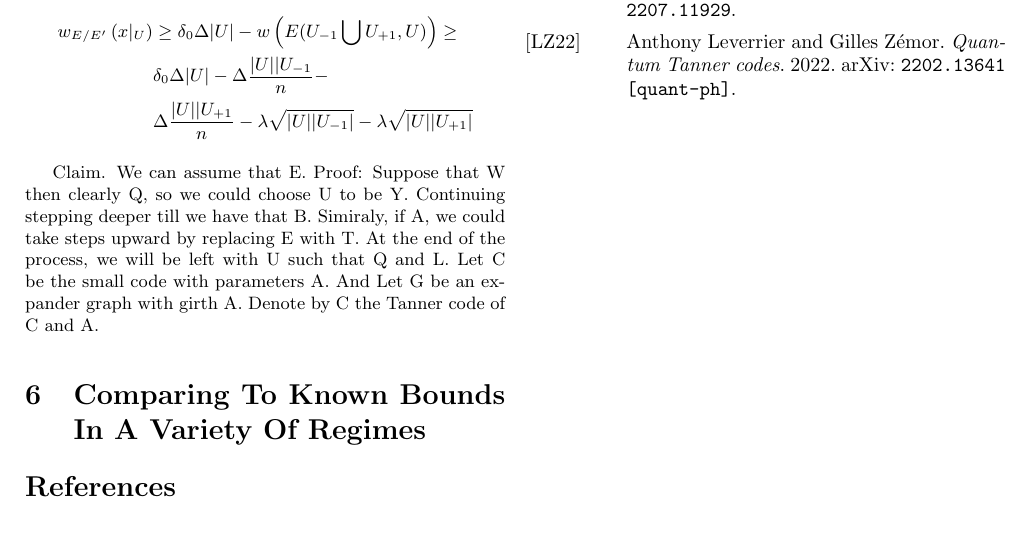
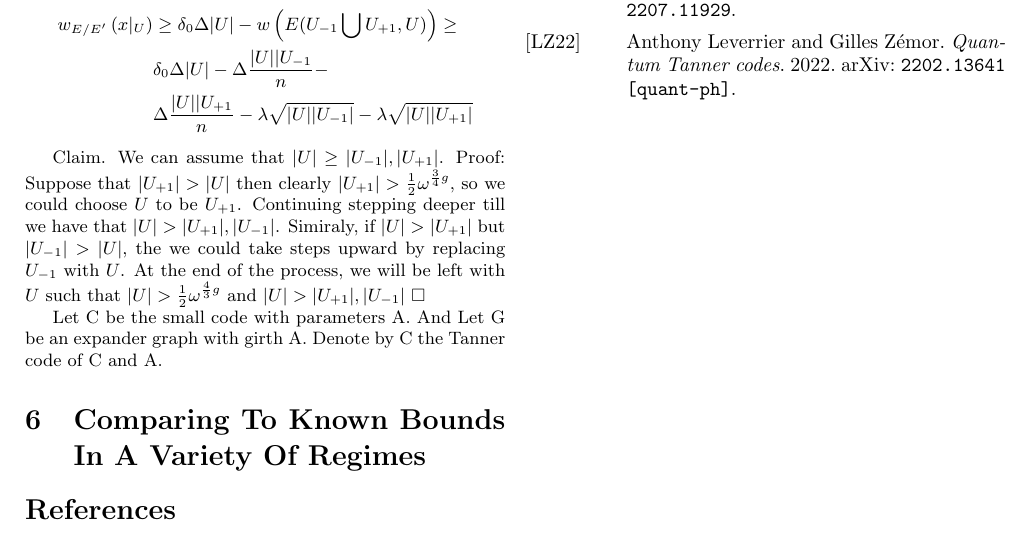
Before and after one commit to dudupo/Academic, a LaTeX document (projects/NLTES_project/ldpc_ltc.tex): part of page 4 of 4, cut so that both start at the same text. The pictures show the PDF file projects/pdfs/ldpc_ltc.pdf that the author committed with the source.

Commit message:
compiling -Tue Oct 25 03:36:17 PM IDT 2022

```diff
--- a/projects/NLTES_project/ldpc_ltc.tex
+++ b/projects/NLTES_project/ldpc_ltc.tex
@@ -202,8 +202,9 @@ Denote by $x|_{U}$ the bits of $x\in C$ correspond to the edges that connected t
   \end{split}
 \end{equation*}
 
-Claim. We can assume that E.
-Proof: Suppose that W then clearly Q, so we could choose U to be Y. Continuing stepping deeper till we have that B. Simiraly, if A, we could take steps upward by replacing E with T. At the end of the process, we will be left with U such  that Q and L.
+\pargraph{Claim.} We can assume that $|U| \ge |U_{-1}|, |U_{+1}|$.
+\pargraph{Proof:} Suppose that $|U_{+1}| > |U|$ then clearly $|U_{+1}| > \frac{1}{2}\omega^{\frac{3}{4}g} $, so we could choose $U$ to be $U_{+1}$. Continuing stepping deeper till we have that $|U| > |U_{+1}|, |U_{-1}|$. Simiraly, if $|U| > |U_{+1}|$ but $|U_{-1}| > |U|$, the we could take steps upward by replacing $U_{-1}$ with $U$. At the end of the process, we will be left with $U$ such  that $|U| > \frac{1}{2}\omega^{\frac{4}{3}g}$ and $|U| > |U_{+1}|, |U_{-1}|$ $\square$
+
 Let C be the small code with parameters A. And Let G be an expander graph with girth A. Denote by C the Tanner code of  C and A.
   \section{Comparing To Known Bounds In A Variety Of Regimes}
   \printbibliography
```
Also changed, not shown: projects/pdfs/ldpc_ltc.pdf.
